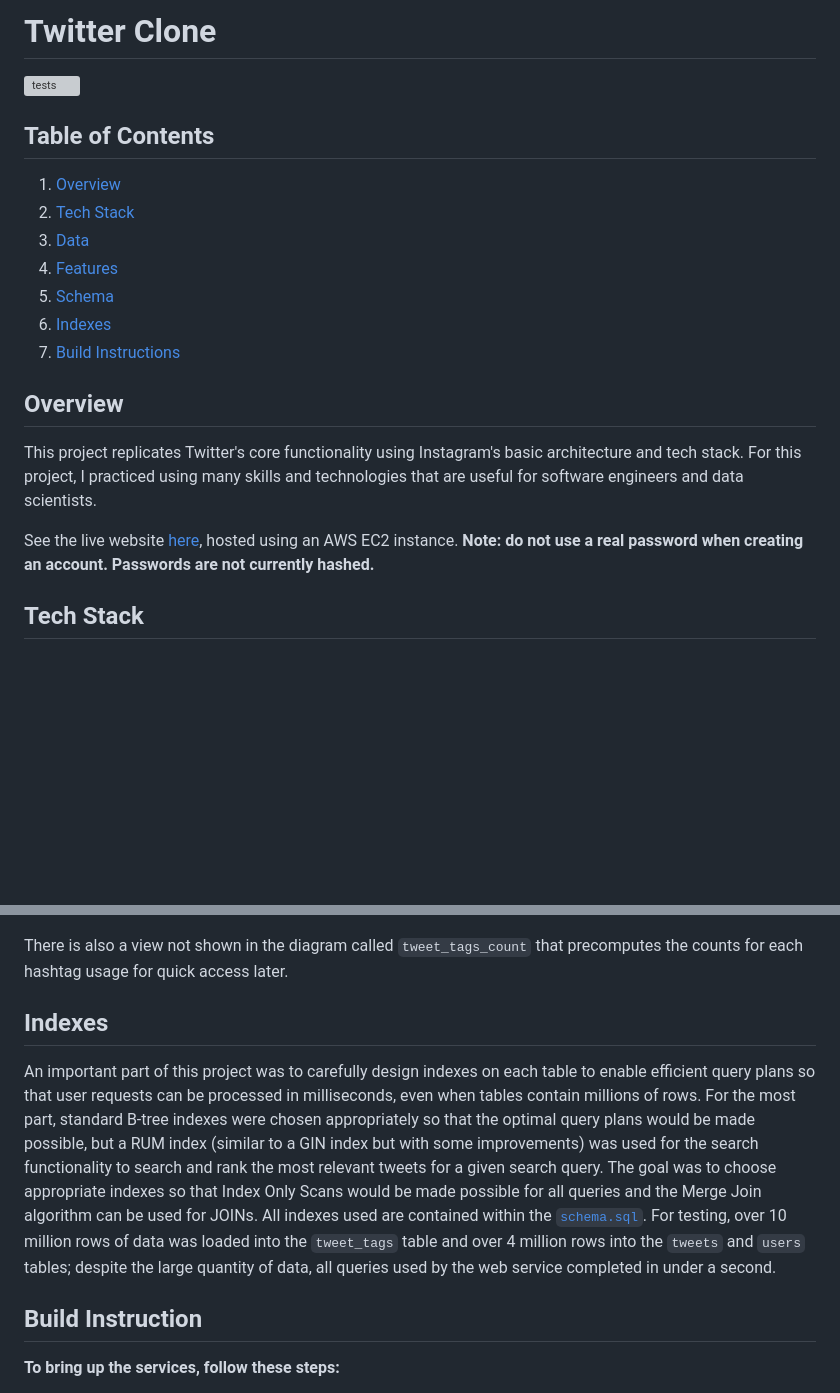
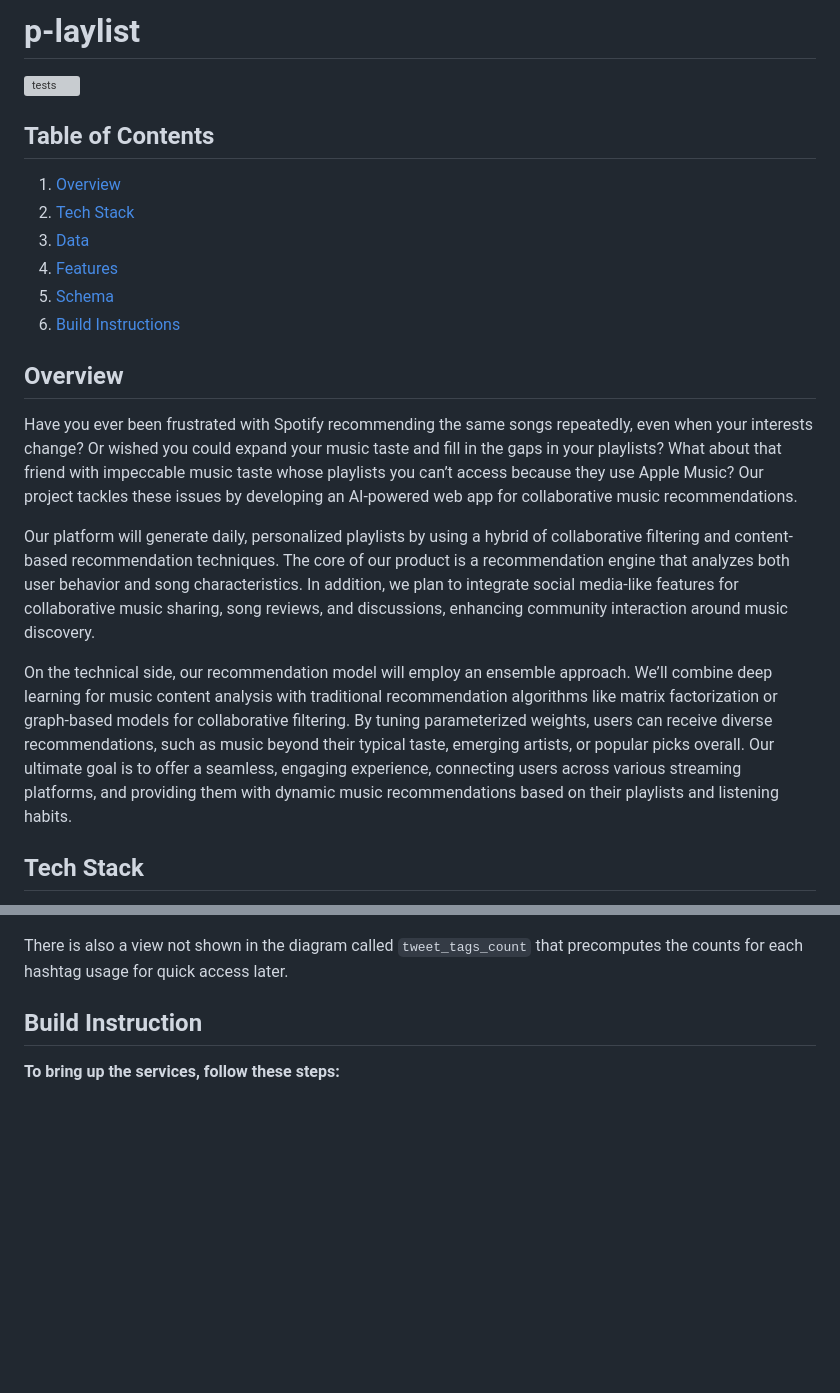
Before and after one commit to tylerheadley/p-laylist, a Markdown page: README.md, 2 parts joined by grey strips. Rendered like a GitHub page; blank space fills up the shorter version; grey boxes are pictures that could not be loaded.

```diff
--- a/README.md
+++ b/README.md
@@ -1,4 +1,4 @@
-# Twitter Clone
+# p-laylist
 
 [![tests](https://github.com/tylerheadley/twitter-clone/actions/workflows/tests.yml/badge.svg)](https://github.com/tylerheadley/twitter-clone/actions/workflows/tests.yml)
 
@@ -9,14 +9,15 @@
 3. [Data](#data)
 4. [Features](#features)
 5. [Schema](#schema)
-6. [Indexes](#indexes)
-7. [Build Instructions](#build-instructions)
+6. [Build Instructions](#build-instructions)
 
 ## Overview
 
-This project replicates Twitter's core functionality using Instagram's basic architecture and tech stack. For this project, I practiced using many skills and technologies that are useful for software engineers and data scientists.
+Have you ever been frustrated with Spotify recommending the same songs repeatedly, even when your interests change? Or wished you could expand your music taste and fill in the gaps in your playlists? What about that friend with impeccable music taste whose playlists you can’t access because they use Apple Music? Our project tackles these issues by developing an AI-powered web app for collaborative music recommendations.
 
-See the live website [here](http://ec2-52-15-240-149.us-east-2.compute.amazonaws.com/), hosted using an AWS EC2 instance. **Note: do not use a real password when creating an account. Passwords are not currently hashed.**
+Our platform will generate daily, personalized playlists by using a hybrid of collaborative filtering and content-based recommendation techniques. The core of our product is a recommendation engine that analyzes both user behavior and song characteristics. In addition, we plan to integrate social media-like features for collaborative music sharing, song reviews, and discussions, enhancing community interaction around music discovery.
+
+On the technical side, our recommendation model will employ an ensemble approach. We’ll combine deep learning for music content analysis with traditional recommendation algorithms like matrix factorization or graph-based models for collaborative filtering. By tuning parameterized weights, users can receive diverse recommendations, such as music beyond their typical taste, emerging artists, or popular picks overall. Our ultimate goal is to offer a seamless, engaging experience, connecting users across various streaming platforms, and providing them with dynamic music recommendations based on their playlists and listening habits.
 
 ## Tech Stack
 
@@ -71,10 +72,6 @@ To enable this desired functionality, I designed a simple schema, shown in this
 
 There is also a view not shown in the diagram called `tweet_tags_count` that precomputes the counts for each hashtag usage for quick access later.
 
-## Indexes
-
-An important part of this project was to carefully design indexes on each table to enable efficient query plans so that user requests can be processed in milliseconds, even when tables contain millions of rows. For the most part, standard B-tree indexes were chosen appropriately so that the optimal query plans would be made possible, but a RUM index (similar to a GIN index but with some improvements) was used for the search functionality to search and rank the most relevant tweets for a given search query. The goal was to choose appropriate indexes so that Index Only Scans would be made possible for all queries and the Merge Join algorithm can be used for JOINs. All indexes used are contained within the [`schema.sql`](services/postgres/schema.sql). For testing, over 10 million rows of data was loaded into the `tweet_tags` table and over 4 million rows into the `tweets` and `users` tables; despite the large quantity of data, all queries used by the web service completed in under a second.
-
 ## Build Instruction
 
 **To bring up the services, follow these steps:**
```
